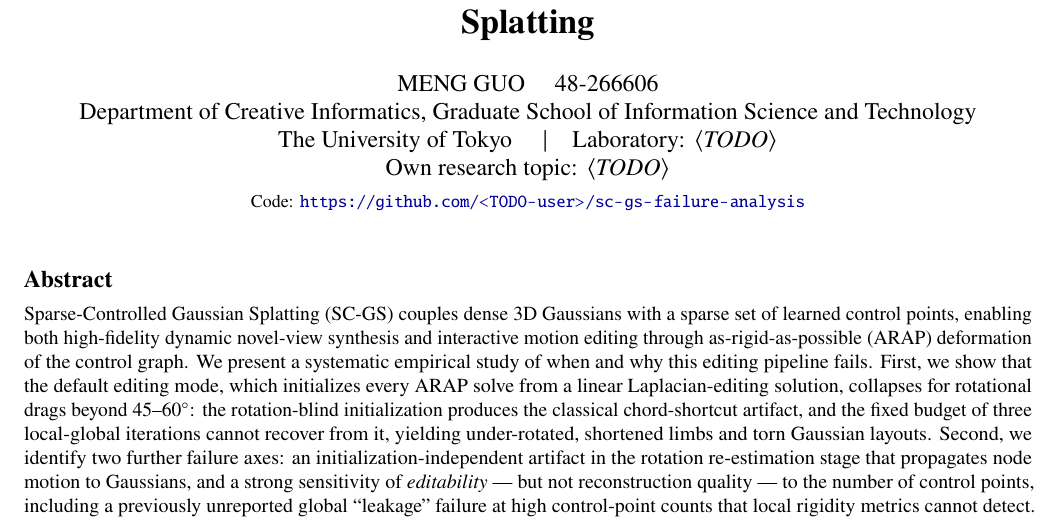
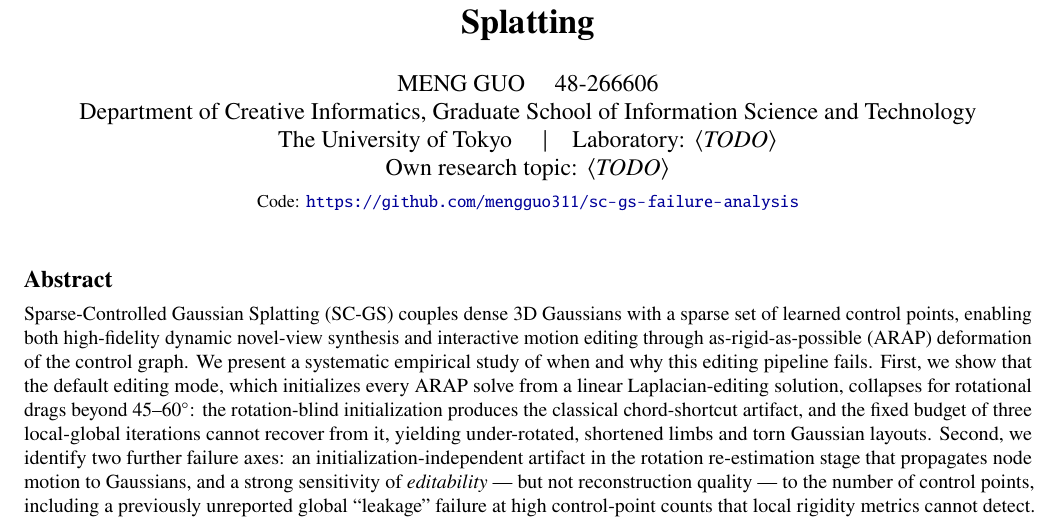
Before and after one commit to mengguo311/sc-gs-failure-analysis, a LaTeX paper (paper/paper.tex): part of page 1 of 8, cut so that both start at the same text. Compiled offline with pdfLaTeX.

Commit message:
Add GitHub URL to paper; author header in README

```diff
--- a/paper/paper.tex
+++ b/paper/paper.tex
@@ -56,7 +56,7 @@ Large-Rotation Editing Failures in Sparse-Controlled Gaussian Splatting}
   The University of Tokyo
   \quad$\vert$\quad Laboratory: \textit{$\langle$TODO$\rangle$}\\
   Own research topic: \textit{$\langle$TODO$\rangle$}\\[2pt]
-  \small Code: \url{https://github.com/<TODO-user>/sc-gs-failure-analysis}}
+  \small Code: \url{https://github.com/mengguo311/sc-gs-failure-analysis}}
 
 \date{}
 
```
Also changed, not shown: README.md, paper/paper.pdf.
